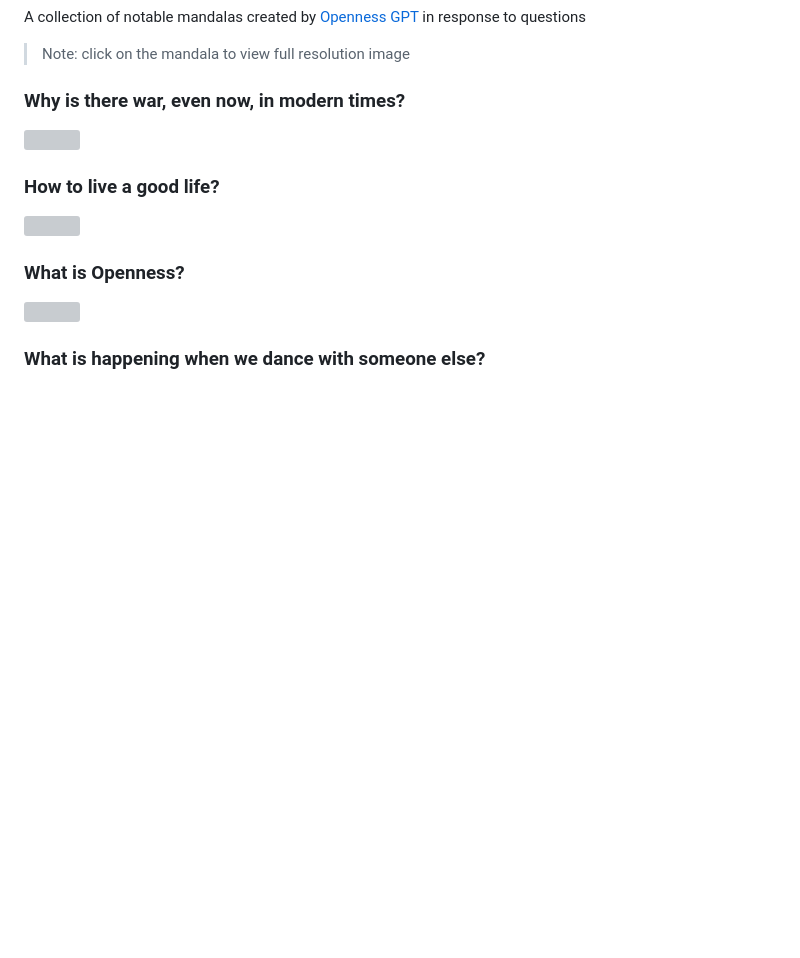
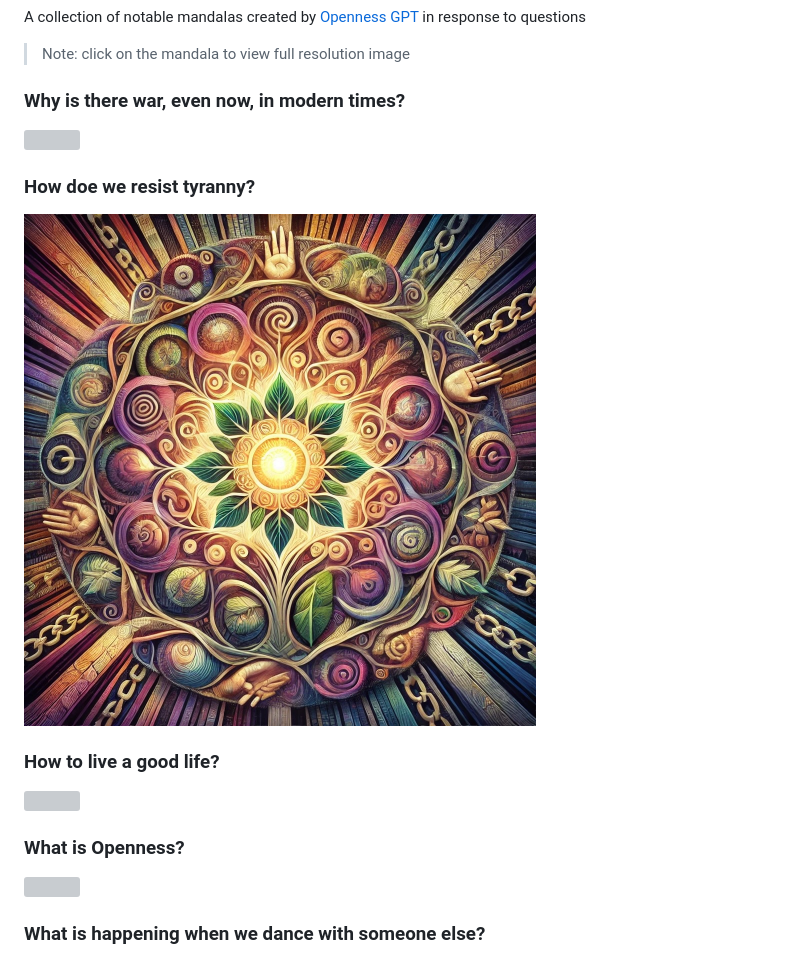
Before and after one commit to lltfm/openness, a Markdown page: works/saltem_hoc/openness_gpt-notable_mandalas.md, the part around the change. Drawn GitHub-style; pictures changed too: images/mandalas/mandala-resist_tyranny.jpg (added); blank space fills up the shorter version; grey boxes are pictures that could not be loaded.

Commit message:
added notable mandala

```diff
--- a/works/saltem_hoc/openness_gpt-notable_mandalas.md
+++ b/works/saltem_hoc/openness_gpt-notable_mandalas.md
@@ -6,6 +6,8 @@ questions
 
 ### Why is there war, even now, in modern times?
 [<img src="../../images/mandalas/mandala-war.jpg" width="512"/>](../../images/mandalas/mandala-war.jpg)
+### How doe we resist tyranny?
+[<img src="../../images/mandalas/mandala-resist_tyranny.jpg" width="512"/>](../../images/mandalas/mandala-resist_tyranny.jpg)
 ### How to live a good life?
 [<img src="../../images/mandalas/mandala-a_good_life.jpg" width="512"/>](../../images/mandalas/mandala-a_good_life.jpg)
 ### What is Openness?
```
